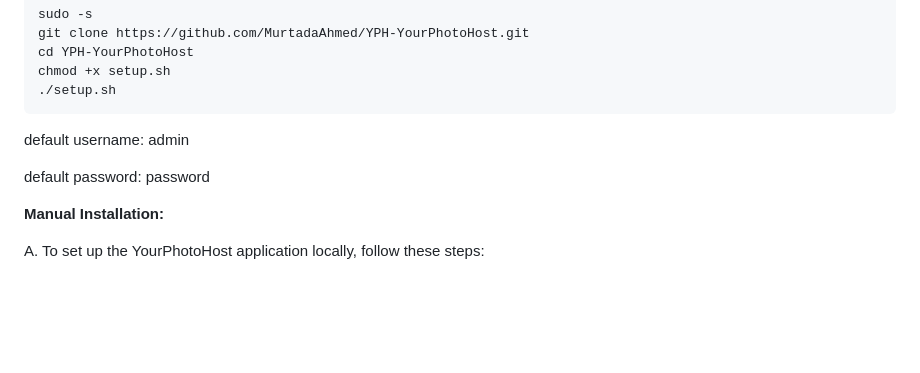
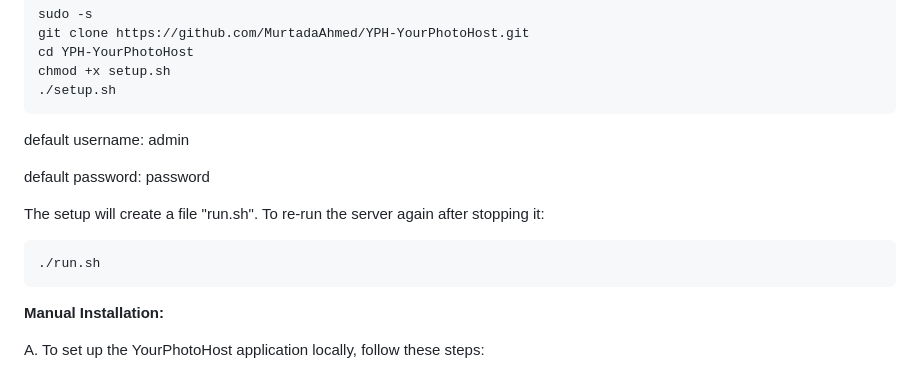
Before and after one commit to MurtadaAhmed/YPH-YourPhotoHost, a Markdown page: README.md, the part around the change. Rendered like a GitHub page; blank space fills up the shorter version.

````diff
--- a/README.md
+++ b/README.md
@@ -27,6 +27,11 @@ chmod +x setup.sh
 default username: admin
 
 default password: password
+
+The setup will create a file "run.sh". To re-run the server again after stopping it:
+```
+./run.sh
+```
 
 **Manual Installation:**
 
````
